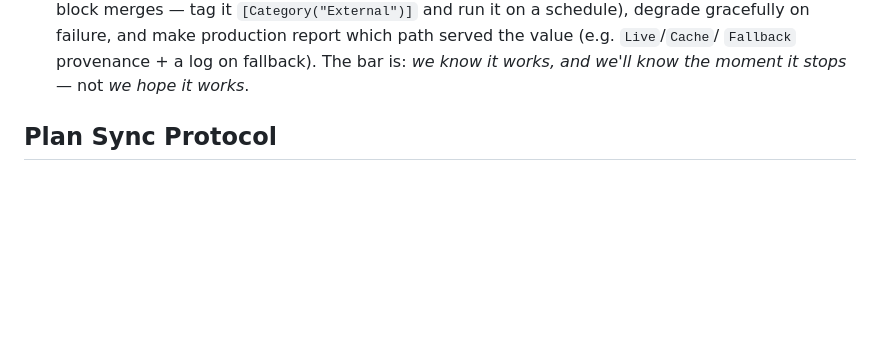
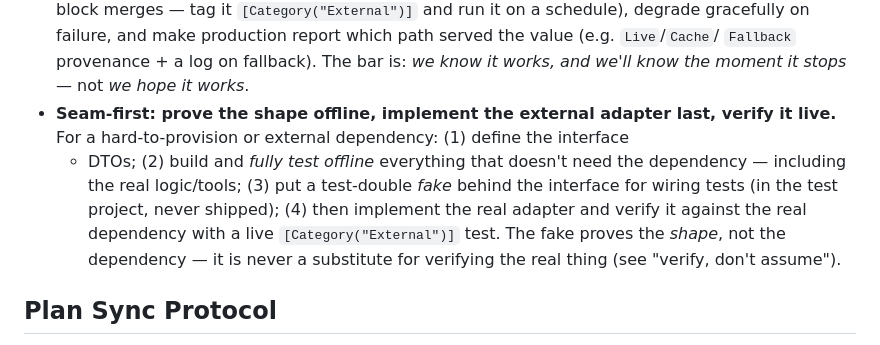
Before and after one commit to sunkanmi-olawuwo/homescout-copilot, a Markdown page: AGENTS.md, the part around the change. Rendered like a GitHub page; blank space fills up the shorter version.

Commit message:
docs(agents): make 'seam-first' a binding engineering standard (#17)
For external/hard-to-provision dependencies: prove the shape + real logic offline
behind an interface, use a test-double fake (never shipped) for wiring, then
implement the real adapter last and verify it live ([Category(External)]). The
fake proves the shape, not the dependency — never a substitute for verifying the
real thing. Pairs with 'verify, don't assume'.

```diff
--- a/AGENTS.md
+++ b/AGENTS.md
@@ -39,6 +39,14 @@ tutorial or throwaway code.
   and make production report which path served the value (e.g. `Live`/`Cache`/
   `Fallback` provenance + a log on fallback). The bar is: *we know it works, and
   we'll know the moment it stops* — not *we hope it works*.
+- **Seam-first: prove the shape offline, implement the external adapter last, verify
+  it live.** For a hard-to-provision or external dependency: (1) define the interface
+  + DTOs; (2) build and *fully test offline* everything that doesn't need the
+  dependency — including the real logic/tools; (3) put a test-double *fake* behind the
+  interface for wiring tests (in the test project, never shipped); (4) then implement
+  the real adapter and verify it against the real dependency with a live
+  `[Category("External")]` test. The fake proves the *shape*, not the dependency — it
+  is never a substitute for verifying the real thing (see "verify, don't assume").
 
 ## Plan Sync Protocol
 
```
Also changed, not shown: wiki/log.md (+4 -0 lines).
